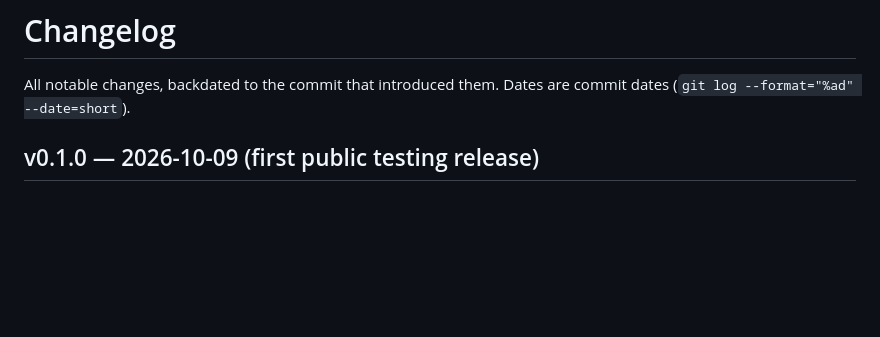
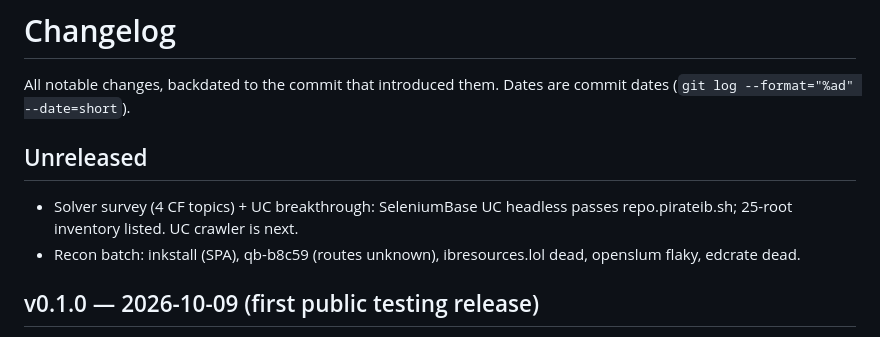
Before and after one commit to StrangeSid/ib-resource-scraping, a Markdown page: CHANGELOG.md, the part around the change. Drawn GitHub-style; blank space fills up the shorter version.

```diff
--- a/CHANGELOG.md
+++ b/CHANGELOG.md
@@ -2,6 +2,13 @@
 
 All notable changes, backdated to the commit that introduced them.
 Dates are commit dates (`git log --format="%ad" --date=short`).
+
+## Unreleased
+
+- Solver survey (4 CF topics) + UC breakthrough: SeleniumBase UC headless
+  passes repo.pirateib.sh; 25-root inventory listed. UC crawler is next.
+- Recon batch: inkstall (SPA), qb-b8c59 (routes unknown), ibresources.lol dead,
+  openslum flaky, edcrate dead.
 
 ## v0.1.0 — 2026-10-09 (first public testing release)
 
```
Also changed, not shown: FINDINGS.md (+22 -0 lines).
